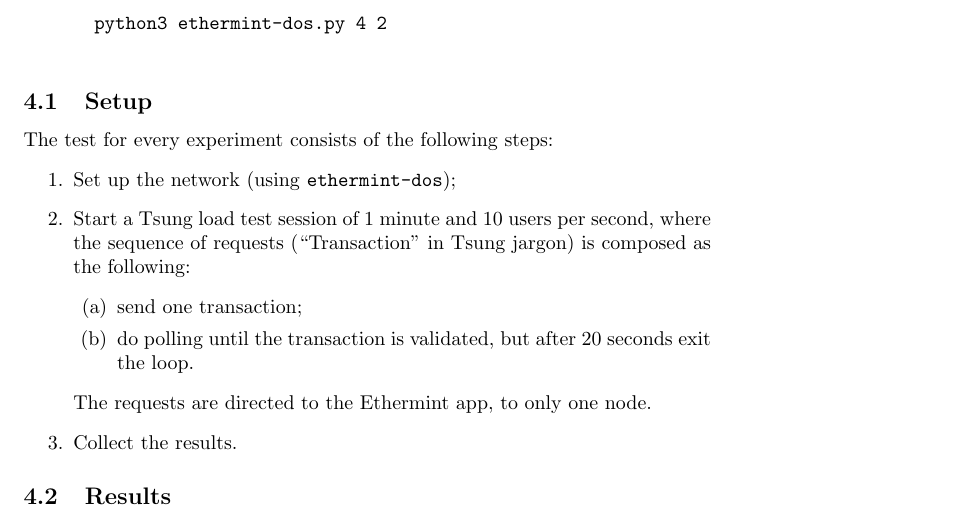
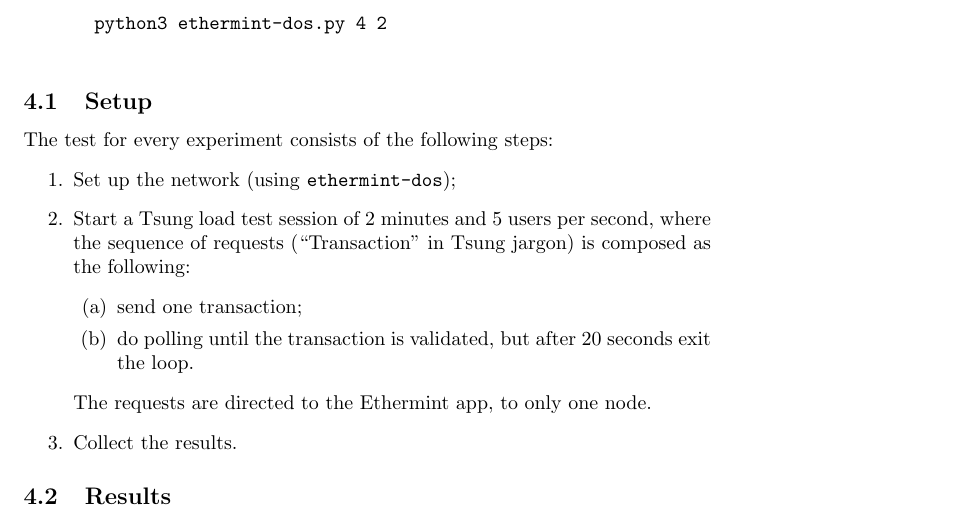
Before and after one commit to marcofavorito/ethermint-dos, a LaTeX document (docs/report/main.tex): part of page 11 of 15, cut so that both start at the same text. Compiled offline with pdfLaTeX.

Commit message:
fix on report

```diff
--- a/docs/report/main.tex
+++ b/docs/report/main.tex
@@ -333,7 +333,7 @@ We made 3 experiments:
 The test for every experiment consists of the following steps:
 \begin{enumerate}
 	\item Set up the network (using \texttt{ethermint-dos});
-	\item Start a Tsung load test session of 1 minute and 10 users per second, where the sequence of requests (``Transaction" in Tsung jargon) is composed as the following:
+	\item Start a Tsung load test session of 2 minutes and 5 users per second, where the sequence of requests (``Transaction" in Tsung jargon) is composed as the following:
 	\begin{enumerate}
 		\item send one transaction;
 		\item do polling until the transaction is validated, but after 20 seconds exit the loop.
```
Also changed, not shown: docs/report/main.pdf, 2 other files.
